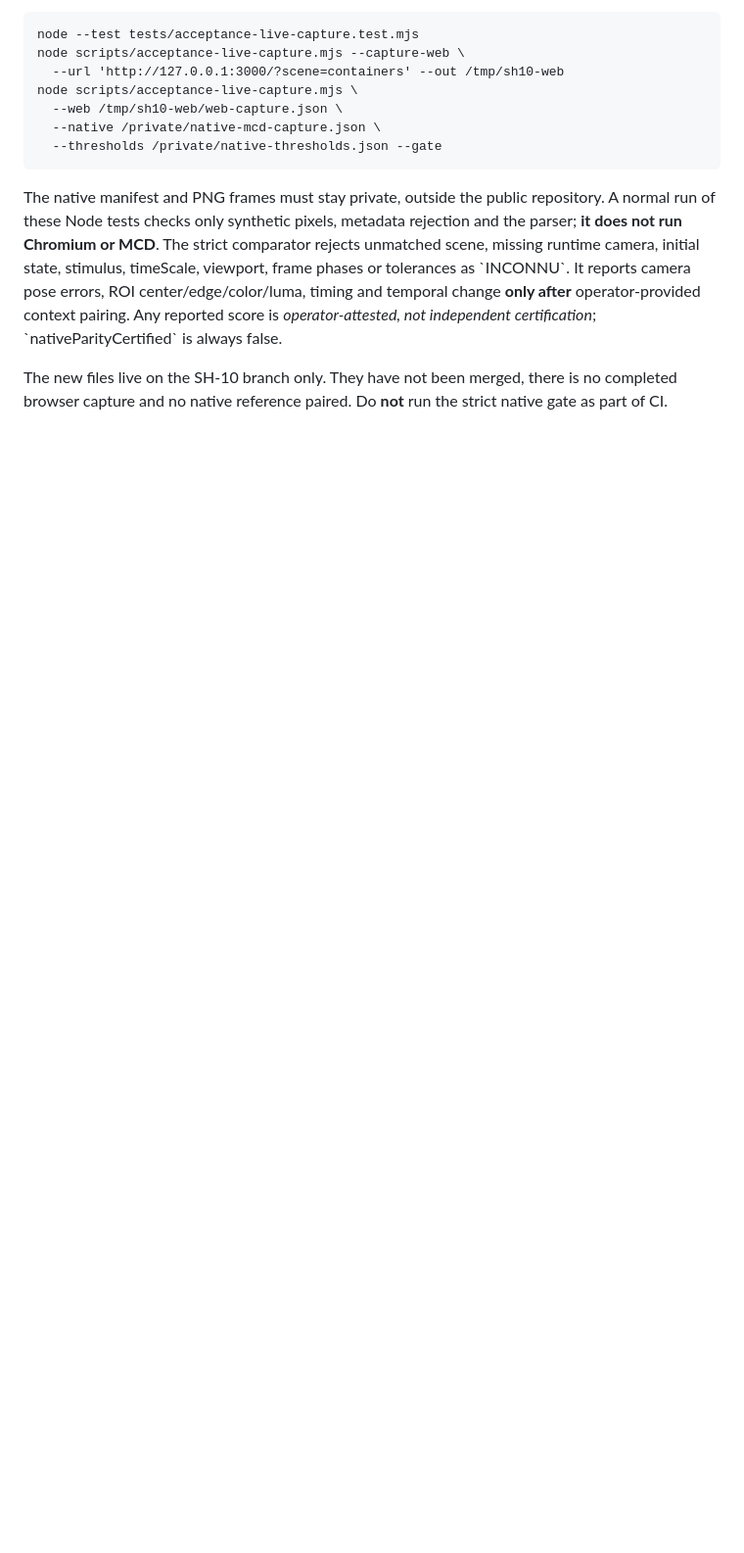
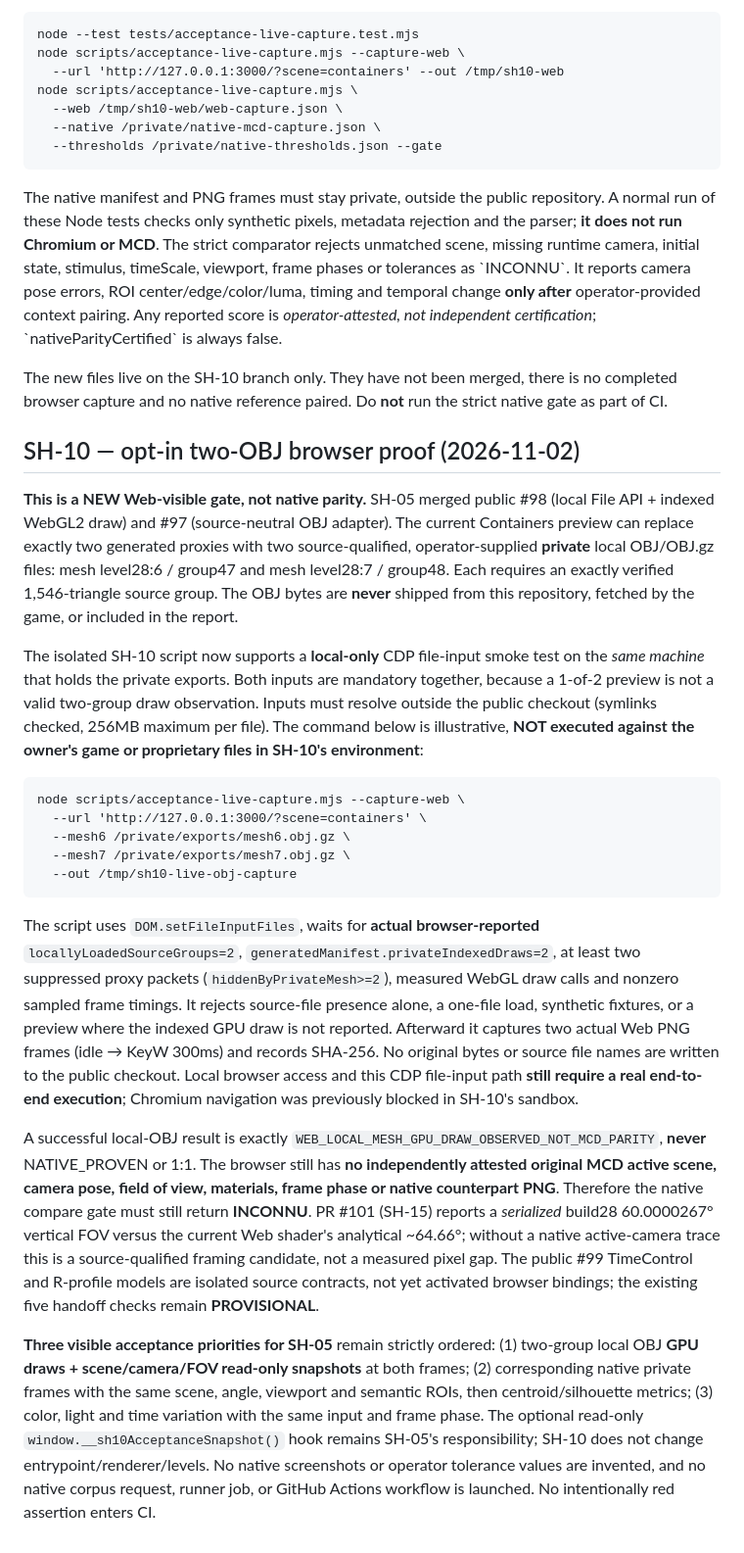
Before and after one commit to TGrozner/superhot-web, a Markdown page: docs/parity/acceptance.md, the part around the change. Shown at 98% size. Drawn GitHub-style; blank space fills up the shorter version.

Commit message:
SH-10: document two-private-OBJ live browser gate and current source/native limits

```diff
--- a/docs/parity/acceptance.md
+++ b/docs/parity/acceptance.md
@@ -331,3 +331,60 @@ Any reported score is *operator-attested, not independent certification*;
 The new files live on the SH-10 branch only. They have not been merged,
 there is no completed browser capture and no native reference paired.
 Do **not** run the strict native gate as part of CI.
+
+## SH-10 — opt-in two-OBJ browser proof (2026-11-02)
+
+**This is a NEW Web-visible gate, not native parity.** SH-05 merged public #98
+(local File API + indexed WebGL2 draw) and #97 (source-neutral OBJ adapter).
+The current Containers preview can replace exactly two generated proxies with
+two source-qualified, operator-supplied **private** local OBJ/OBJ.gz files:
+mesh level28:6 / group47 and mesh level28:7 / group48. Each requires an
+exactly verified 1,546-triangle source group. The OBJ bytes are **never**
+shipped from this repository, fetched by the game, or included in the report.
+
+The isolated SH-10 script now supports a **local-only** CDP file-input smoke
+test on the *same machine* that holds the private exports. Both inputs are
+mandatory together, because a 1-of-2 preview is not a valid two-group draw
+observation. Inputs must resolve outside the public checkout (symlinks checked,
+256MB maximum per file). The command below is illustrative, **NOT executed
+against the owner's game or proprietary files in SH-10's environment**:
+
+    node scripts/acceptance-live-capture.mjs --capture-web \
+      --url 'http://127.0.0.1:3000/?scene=containers' \
+      --mesh6 /private/exports/mesh6.obj.gz \
+      --mesh7 /private/exports/mesh7.obj.gz \
+      --out /tmp/sh10-live-obj-capture
+
+The script uses `DOM.setFileInputFiles`, waits for **actual browser-reported**
+`locallyLoadedSourceGroups=2`, `generatedManifest.privateIndexedDraws=2`,
+at least two suppressed proxy packets (`hiddenByPrivateMesh>=2`), measured
+WebGL draw calls and nonzero sampled frame timings. It rejects source-file
+presence alone, a one-file load, synthetic fixtures, or a preview where the
+indexed GPU draw is not reported. Afterward it captures two actual Web PNG
+frames (idle → KeyW 300ms) and records SHA-256. No original bytes or source
+file names are written to the public checkout. Local browser access and this
+CDP file-input path **still require a real end-to-end execution**; Chromium
+navigation was previously blocked in SH-10's sandbox.
+
+A successful local-OBJ result is exactly
+`WEB_LOCAL_MESH_GPU_DRAW_OBSERVED_NOT_MCD_PARITY`, **never** NATIVE_PROVEN or
+1:1. The browser still has **no independently attested original MCD active
+scene, camera pose, field of view, materials, frame phase or native counterpart
+PNG**. Therefore the native compare gate must still return **INCONNU**. PR
+#101 (SH-15) reports a *serialized* build28 60.0000267° vertical FOV versus
+the current Web shader's analytical ~64.66°; without a native active-camera
+trace this is a source-qualified framing candidate, not a measured pixel gap.
+The public #99 TimeControl and R-profile models are isolated source contracts,
+not yet activated browser bindings; the existing five handoff checks remain
+**PROVISIONAL**.
+
+**Three visible acceptance priorities for SH-05** remain strictly ordered:
+(1) two-group local OBJ **GPU draws + scene/camera/FOV read-only snapshots**
+at both frames; (2) corresponding native private frames with the same
+scene, angle, viewport and semantic ROIs, then centroid/silhouette metrics;
+(3) color, light and time variation with the same input and frame phase.
+The optional read-only `window.__sh10AcceptanceSnapshot()` hook remains
+SH-05's responsibility; SH-10 does not change entrypoint/renderer/levels.
+No native screenshots or operator tolerance values are invented, and no
+native corpus request, runner job, or GitHub Actions workflow is launched.
+No intentionally red assertion enters CI.
```
